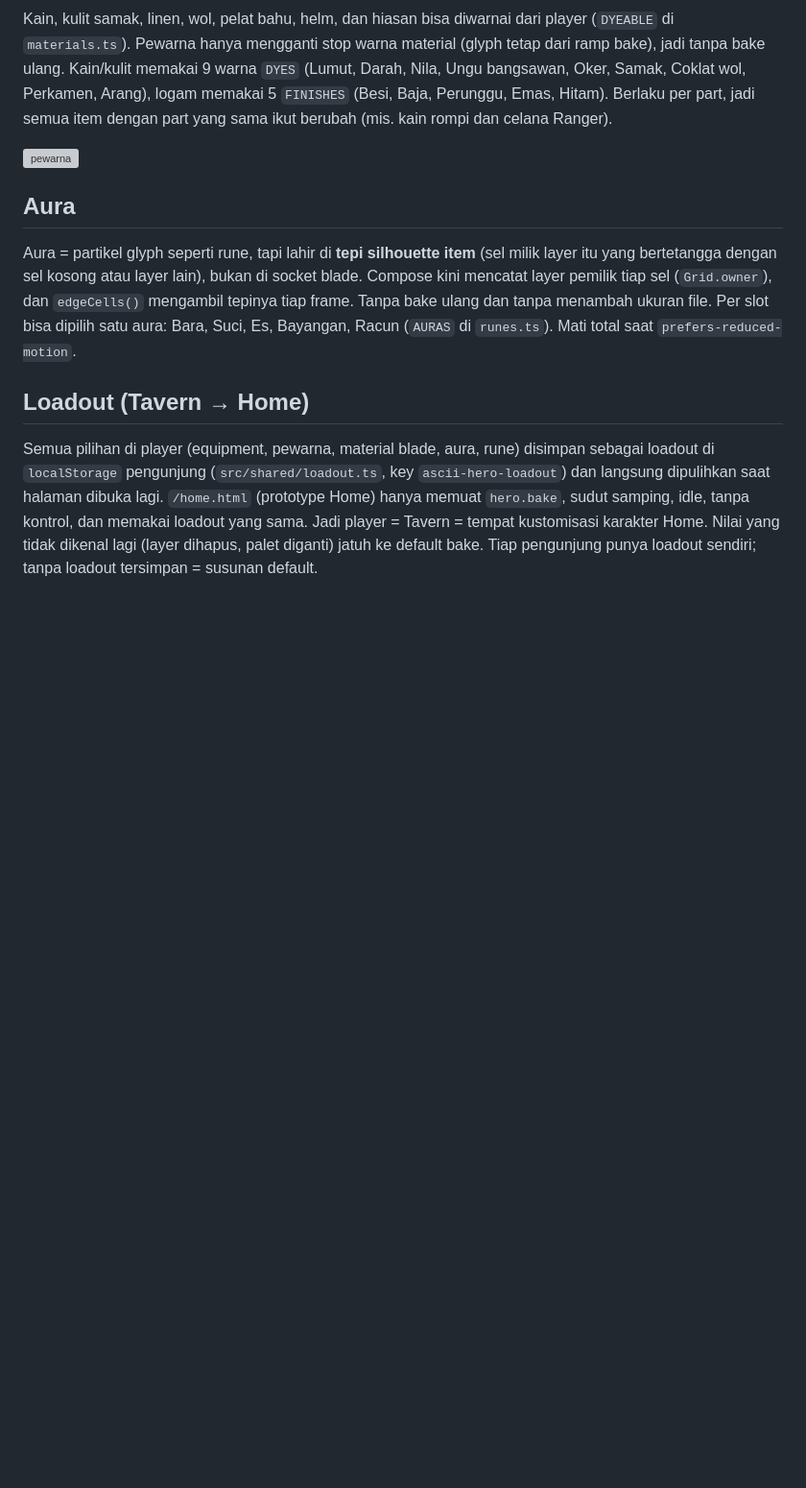
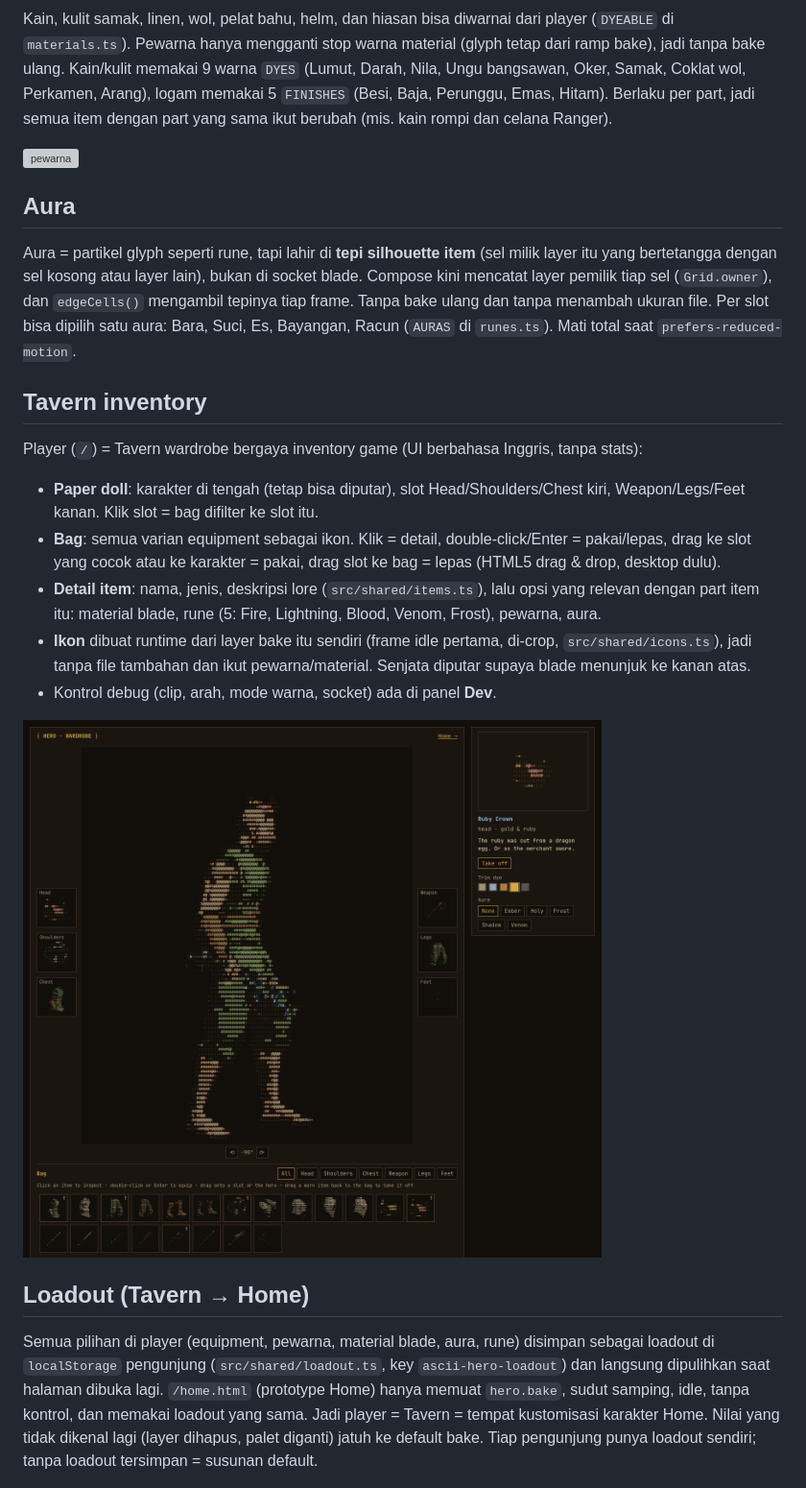
Before and after one commit to kirlyr/ascii-bake-lab, a Markdown page: README.md, the part around the change. Shown at 96% size. Drawn GitHub-style; pictures changed too: docs/media/tavern-inventory.png (added); blank space fills up the shorter version; grey boxes are pictures that could not be loaded.

```diff
--- a/README.md
+++ b/README.md
@@ -103,6 +103,21 @@ sel kosong atau layer lain), bukan di socket blade. Compose kini mencatat layer
 `edgeCells()` mengambil tepinya tiap frame. Tanpa bake ulang dan tanpa menambah ukuran file. Per slot bisa dipilih
 satu aura: Bara, Suci, Es, Bayangan, Racun (`AURAS` di `runes.ts`). Mati total saat `prefers-reduced-motion`.
 
+## Tavern inventory
+
+Player (`/`) = Tavern wardrobe bergaya inventory game (UI berbahasa Inggris, tanpa stats):
+- **Paper doll**: karakter di tengah (tetap bisa diputar), slot Head/Shoulders/Chest kiri, Weapon/Legs/Feet kanan.
+  Klik slot = bag difilter ke slot itu.
+- **Bag**: semua varian equipment sebagai ikon. Klik = detail, double-click/Enter = pakai/lepas, drag ke slot yang
+  cocok atau ke karakter = pakai, drag slot ke bag = lepas (HTML5 drag & drop, desktop dulu).
+- **Detail item**: nama, jenis, deskripsi lore (`src/shared/items.ts`), lalu opsi yang relevan dengan part item itu:
+  material blade, rune (5: Fire, Lightning, Blood, Venom, Frost), pewarna, aura.
+- **Ikon** dibuat runtime dari layer bake itu sendiri (frame idle pertama, di-crop, `src/shared/icons.ts`), jadi tanpa
+  file tambahan dan ikut pewarna/material. Senjata diputar supaya blade menunjuk ke kanan atas.
+- Kontrol debug (clip, arah, mode warna, socket) ada di panel **Dev**.
+
+![tavern inventory](docs/media/tavern-inventory.png)
+
 ## Loadout (Tavern → Home)
 
 Semua pilihan di player (equipment, pewarna, material blade, aura, rune) disimpan sebagai loadout di `localStorage`
```
Also changed, not shown: CLAUDE.md (+4 -2 lines), 7 other files.
